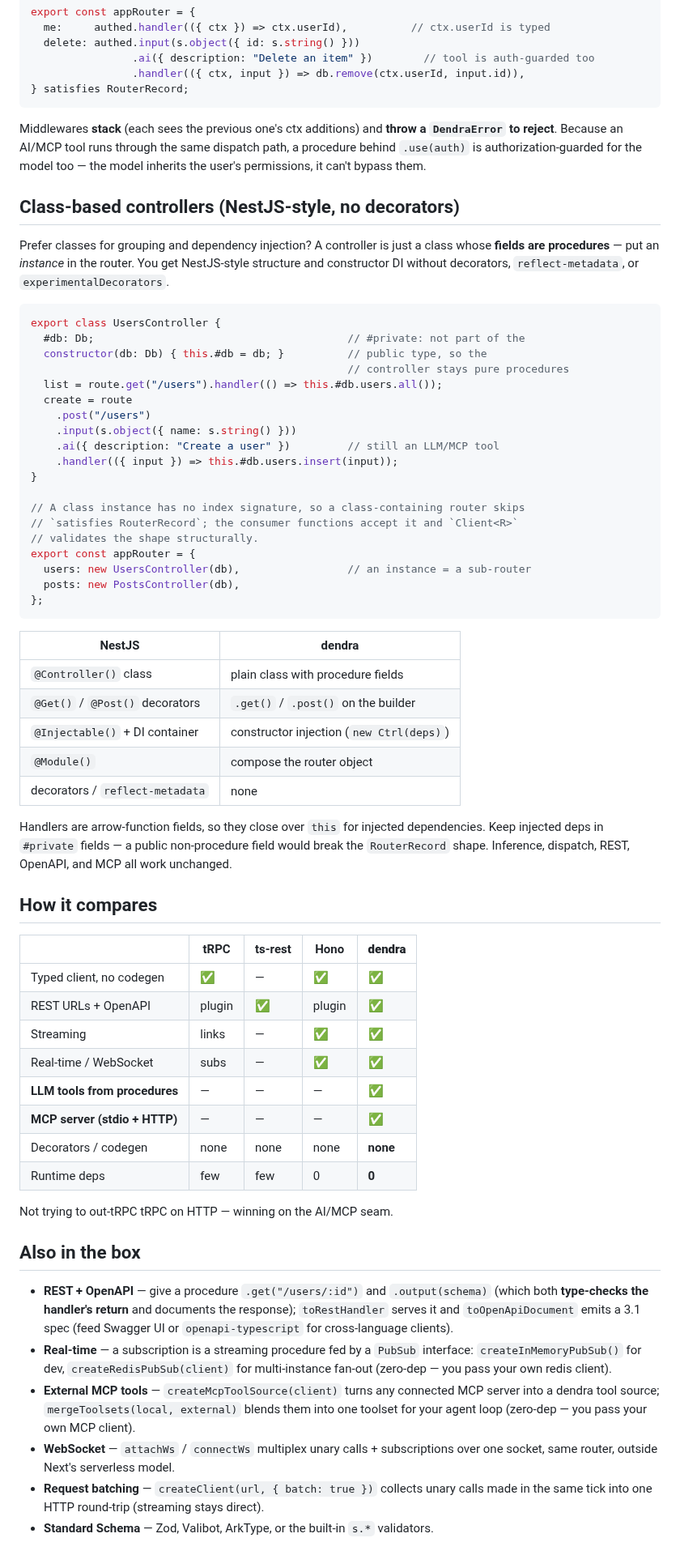
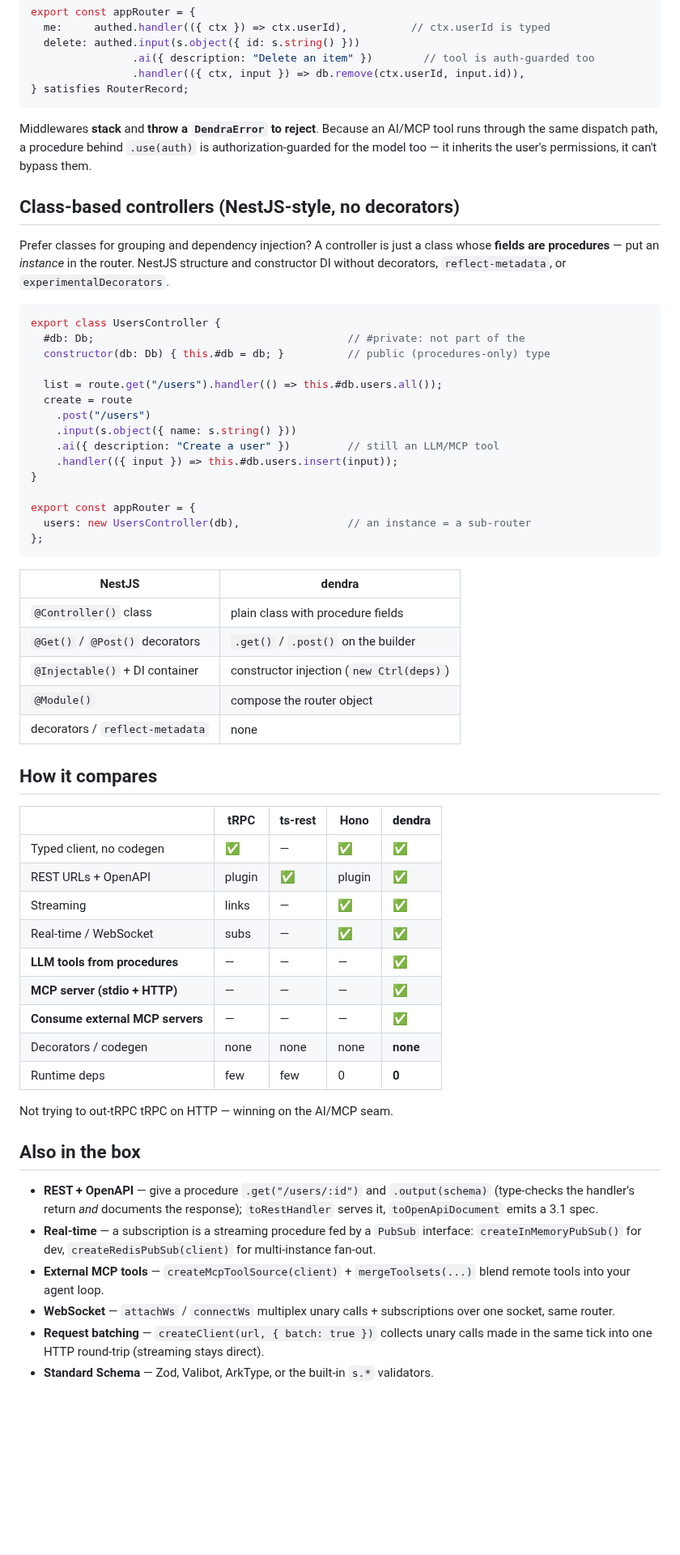
Before and after one commit to zeestack/dendra, a Markdown page: README.md, the part around one of its changes. Shown at 81% size. Rendered like a GitHub page; blank space fills up the shorter version.

````diff
--- a/README.md
+++ b/README.md
@@ -225,23 +216,23 @@ export const appRouter = {
 } satisfies RouterRecord;
 ```
 
-Middlewares **stack** (each sees the previous one's ctx additions) and **throw a
-`DendraError` to reject**. Because an AI/MCP tool runs through the same dispatch
-path, a procedure behind `.use(auth)` is authorization-guarded for the model too
-— the model inherits the user's permissions, it can't bypass them.
+Middlewares **stack** and **throw a `DendraError` to reject**. Because an AI/MCP
+tool runs through the same dispatch path, a procedure behind `.use(auth)` is
+authorization-guarded for the model too — it inherits the user's permissions, it
+can't bypass them.
 
 ## Class-based controllers (NestJS-style, no decorators)
 
 Prefer classes for grouping and dependency injection? A controller is just a
-class whose **fields are procedures** — put an *instance* in the router. You get
-NestJS-style structure and constructor DI without decorators, `reflect-metadata`,
-or `experimentalDecorators`.
+class whose **fields are procedures** — put an *instance* in the router. NestJS
+structure and constructor DI without decorators, `reflect-metadata`, or
+`experimentalDecorators`.
 
 ```ts
 export class UsersController {
   #db: Db;                                        // #private: not part of the
-  constructor(db: Db) { this.#db = db; }          // public type, so the
-                                                  // controller stays pure procedures
+  constructor(db: Db) { this.#db = db; }          // public (procedures-only) type
+
   list = route.get("/users").handler(() => this.#db.users.all());
   create = route
     .post("/users")
@@ -250,12 +241,8 @@ export class UsersController {
     .handler(({ input }) => this.#db.users.insert(input));
 }
 
-// A class instance has no index signature, so a class-containing router skips
-// `satisfies RouterRecord`; the consumer functions accept it and `Client<R>`
-// validates the shape structurally.
 export const appRouter = {
   users: new UsersController(db),                 // an instance = a sub-router
-  posts: new PostsController(db),
 };
 ```
 
@@ -267,11 +254,6 @@ export const appRouter = {
 | `@Module()` | compose the router object |
 | decorators / `reflect-metadata` | none |
 
-Handlers are arrow-function fields, so they close over `this` for injected
-dependencies. Keep injected deps in `#private` fields — a public non-procedure
-field would break the `RouterRecord` shape. Inference, dispatch, REST, OpenAPI,
-and MCP all work unchanged.
-
 ## How it compares
 
 | | tRPC | ts-rest | Hono | **dendra** |
@@ -282,6 +264,7 @@ and MCP all work unchanged.
 | Real-time / WebSocket | subs | — | ✅ | ✅ |
 | **LLM tools from procedures** | — | — | — | ✅ |
 | **MCP server (stdio + HTTP)** | — | — | — | ✅ |
+| **Consume external MCP servers** | — | — | — | ✅ |
 | Decorators / codegen | none | none | none | **none** |
 | Runtime deps | few | few | 0 | **0** |
 
@@ -290,17 +273,15 @@ Not trying to out-tRPC tRPC on HTTP — winning on the AI/MCP seam.
 ## Also in the box
 
 - **REST + OpenAPI** — give a procedure `.get("/users/:id")` and `.output(schema)`
-  (which both **type-checks the handler's return** and documents the response);
-  `toRestHandler` serves it and `toOpenApiDocument` emits a 3.1 spec (feed Swagger
-  UI or `openapi-typescript` for cross-language clients).
+  (type-checks the handler's return *and* documents the response); `toRestHandler`
+  serves it, `toOpenApiDocument` emits a 3.1 spec.
 - **Real-time** — a subscription is a streaming procedure fed by a `PubSub`
   interface: `createInMemoryPubSub()` for dev, `createRedisPubSub(client)` for
-  multi-instance fan-out (zero-dep — you pass your own redis client).
-- **External MCP tools** — `createMcpToolSource(client)` turns any connected MCP
-  server into a dendra tool source; `mergeToolsets(local, external)` blends them
-  into one toolset for your agent loop (zero-dep — you pass your own MCP client).
+  multi-instance fan-out.
+- **External MCP tools** — `createMcpToolSource(client)` + `mergeToolsets(...)`
+  blend remote tools into your agent loop.
 - **WebSocket** — `attachWs` / `connectWs` multiplex unary calls + subscriptions
-  over one socket, same router, outside Next's serverless model.
+  over one socket, same router.
 - **Request batching** — `createClient(url, { batch: true })` collects unary calls
   made in the same tick into one HTTP round-trip (streaming stays direct).
 - **Standard Schema** — Zod, Valibot, ArkType, or the built-in `s.*` validators.
````
Also changed, not shown: other parts of README.md (+60 -63 lines), ARCHITECTURE.md (+10 -0 lines), assets/arch-example.png (added), assets/arch-framework.png (added), 7 other files.
